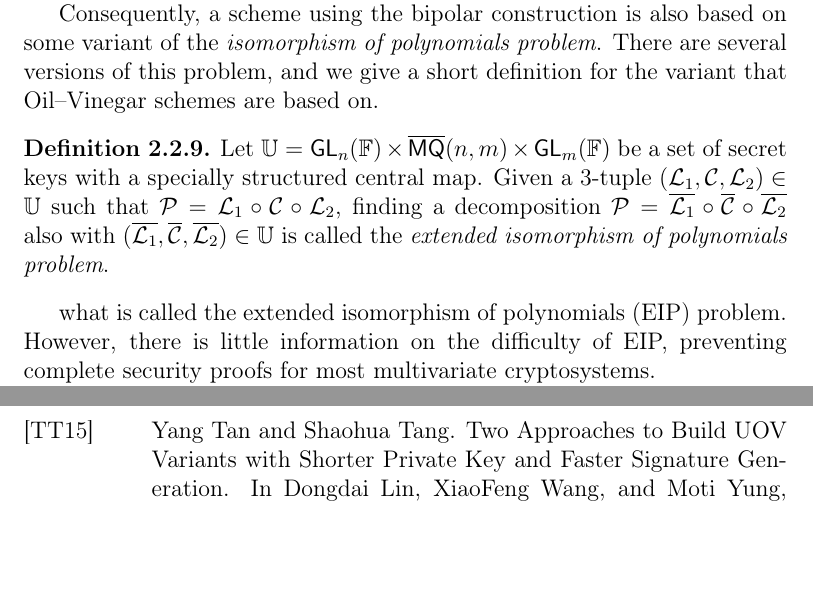
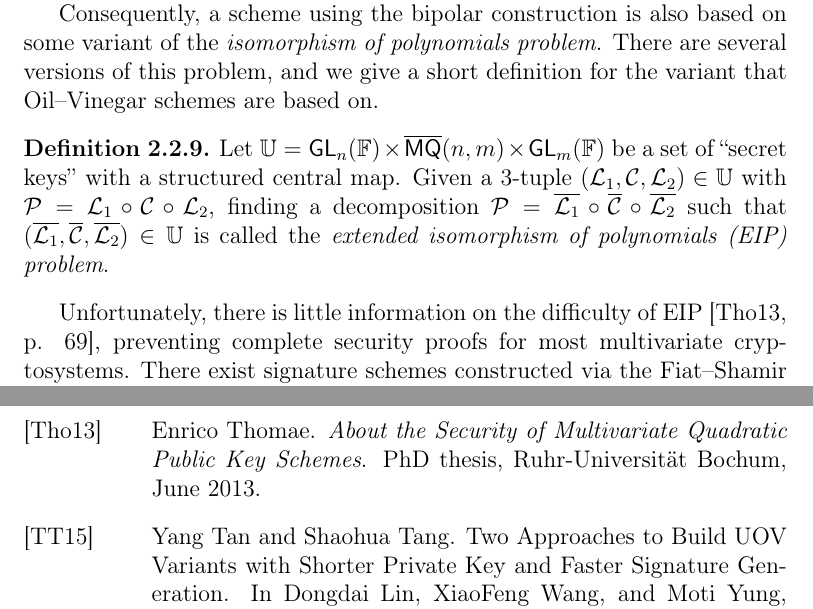
Before and after one commit to zambonin/msc, a LaTeX thesis (main.tex): two parts of pages 20 and 45 of 46, joined at a grey line, cut so that both start at the same text, the shorter picture padded with empty space. Compiled offline with pdfLaTeX.

Commit message:
overleaf_to_git: update main.tex from r6796 to r6818

```diff
--- a/main.tex
+++ b/main.tex
@@ -449,13 +449,10 @@ While its construction is very elegant, the bipolar construction yields a situat
 Consequently, a scheme using the bipolar construction is also based on some variant of the \emph{isomorphism of polynomials problem}. There are several versions of this problem, and we give a short definition for the variant that Oil--Vinegar schemes are based on.
 
 \begin{definition}
-  Let $\mathbb{U} = \mathsf{GL}_{n}(\mathbb{F}) \times \overline{\mathsf{MQ}}(n, m) \times \mathsf{GL}_{m}(\mathbb{F})$ be a set of secret keys with a specially structured central map. Given a $3$-tuple $(\mathcal{L}_{1}, \mathcal{C}, \mathcal{L}_{2}) \in \mathbb{U}$ such that $\mathcal{P} = \mathcal{L}_{1} \circ \mathcal{C} \circ \mathcal{L}_{2}$, finding a decomposition $\mathcal{P} = \overline{\mathcal{L}_{1}} \circ \overline{\mathcal{C}} \circ \overline{\mathcal{L}_{2}}$ also with $(\overline{\mathcal{L}_{1}}, \overline{\mathcal{C}}, \overline{\mathcal{L}_{2}}) \in \mathbb{U}$ is called the \emph{extended isomorphism of polynomials problem}.
+  Let $\mathbb{U} = \mathsf{GL}_{n}(\mathbb{F}) \times \overline{\mathsf{MQ}}(n, m) \times \mathsf{GL}_{m}(\mathbb{F})$ be a set of ``secret keys'' with a structured central map. Given a $3$-tuple $(\mathcal{L}_{1}, \mathcal{C}, \mathcal{L}_{2}) \in \mathbb{U}$ with $\mathcal{P} = \mathcal{L}_{1} \circ \mathcal{C} \circ \mathcal{L}_{2}$, finding a decomposition $\mathcal{P} = \overline{\mathcal{L}_{1}} \circ \overline{\mathcal{C}} \circ \overline{\mathcal{L}_{2}}$ such that $(\overline{\mathcal{L}_{1}}, \overline{\mathcal{C}}, \overline{\mathcal{L}_{2}}) \in \mathbb{U}$ is called the \emph{extended isomorphism of polynomials (EIP) problem}.
 \end{definition}
 
-
-what is called the extended isomorphism of polynomials (EIP)
-problem. However, there is little information on the difficulty of EIP,
-preventing complete security proofs for most multivariate cryptosystems. %mqdss
+Unfortunately, there is little information on the difficulty of EIP~\cite[p. 69]{Thomae:201306}, preventing complete security proofs for most multivariate cryptosystems. There exist signature schemes constructed via the Fiat--Shamir transformation which only depend on the polynomial system solving problem~\cite{}, but their efficiency is lacking compared to schemes based on the bipolar construction.
 
 
 We remark that the lateral maps are simply invertible square matrices, in contrast to other descriptions of the bipolar construction, which restrict $\mathcal{L}_{1}, \mathcal{L}_{2} \in \mathsf{AGL}_{n}(\mathbb{F})$. Such group is called the \emph{affine group}, which is composed of matrix-vector pairs $(M, \mathbf{y})$ that encode the affine transformation $M\mathbf{x} \bm{+} \mathbf{y}$. By setting the translation vector $\mathbf{y} = (0, \dots, 0)$, we get a linear transformation. We thus make use of the following result to explain this difference. % TODO
```
